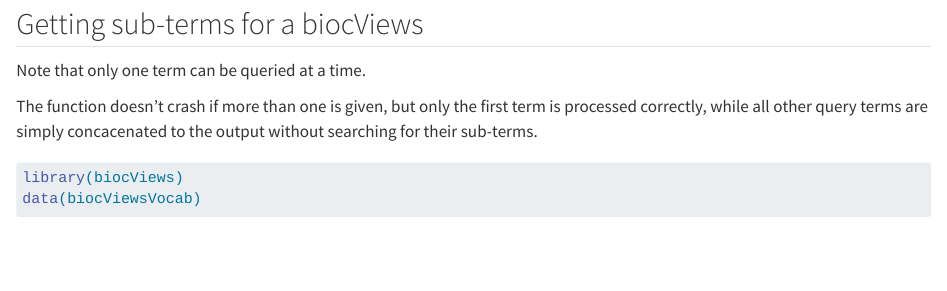
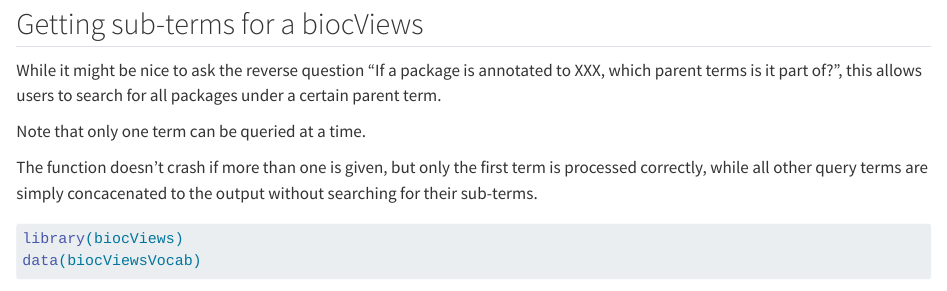
Before and after one commit to kevinrue/BiocPkgBrowser, a Quarto document (dev/01.qmd): the page in a window 1100 px wide, from 550 px down. Rendered offline with R 4.5, knitr and Pandoc in place of Quarto, with nearby package versions; some code elsewhere in the file could not run offline.

Commit message:
explaining better

```diff
--- a/dev/01.qmd
+++ b/dev/01.qmd
@@ -22,6 +22,10 @@
 
 ## Getting sub-terms for a biocViews
 
+While it might be nice to ask the reverse question
+"If a package is annotated to XXX, which parent terms is it part of?",
+this allows users to search for all packages under a certain parent term.
+
 Note that only one term can be queried at a time.
 
 The function doesn't crash if more than one is given, but only the first term is processed correctly,
```
